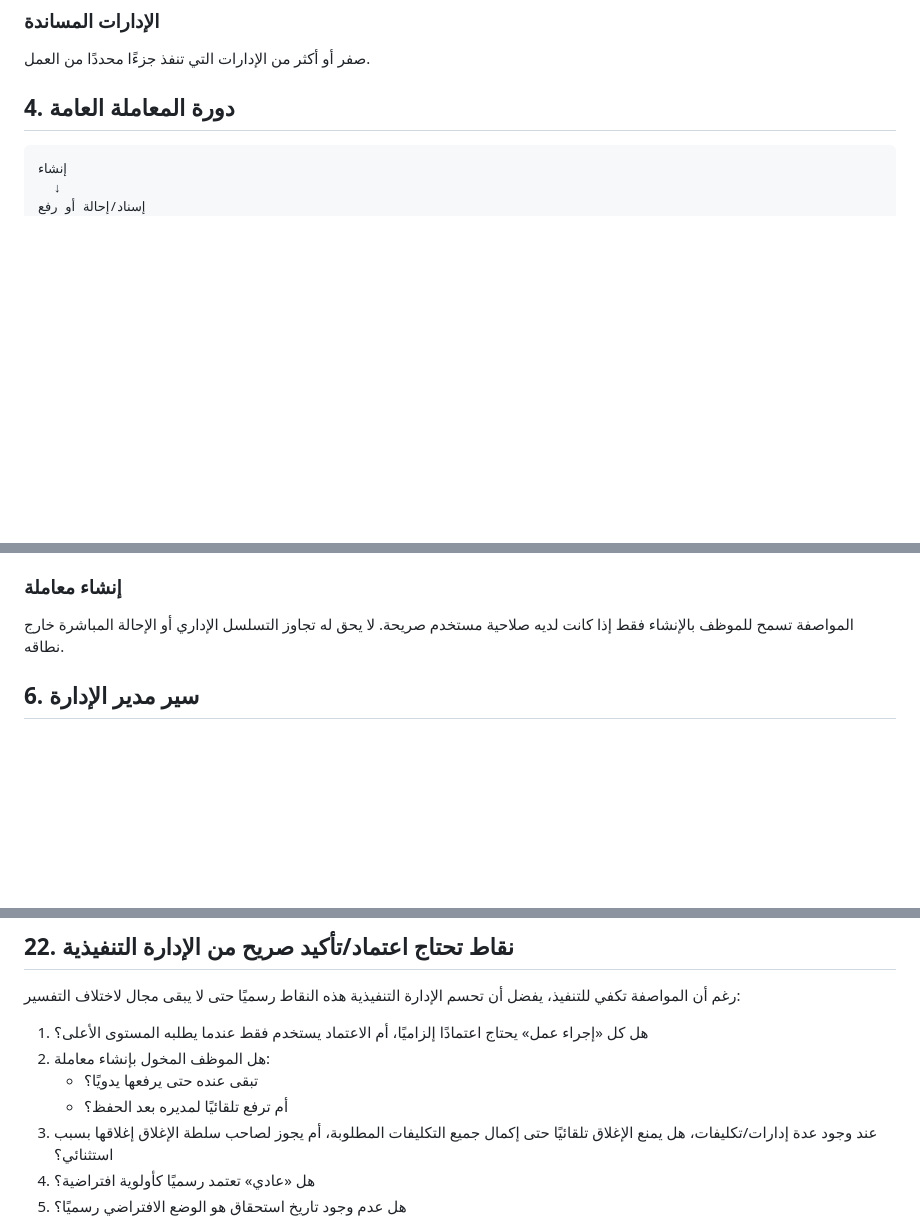
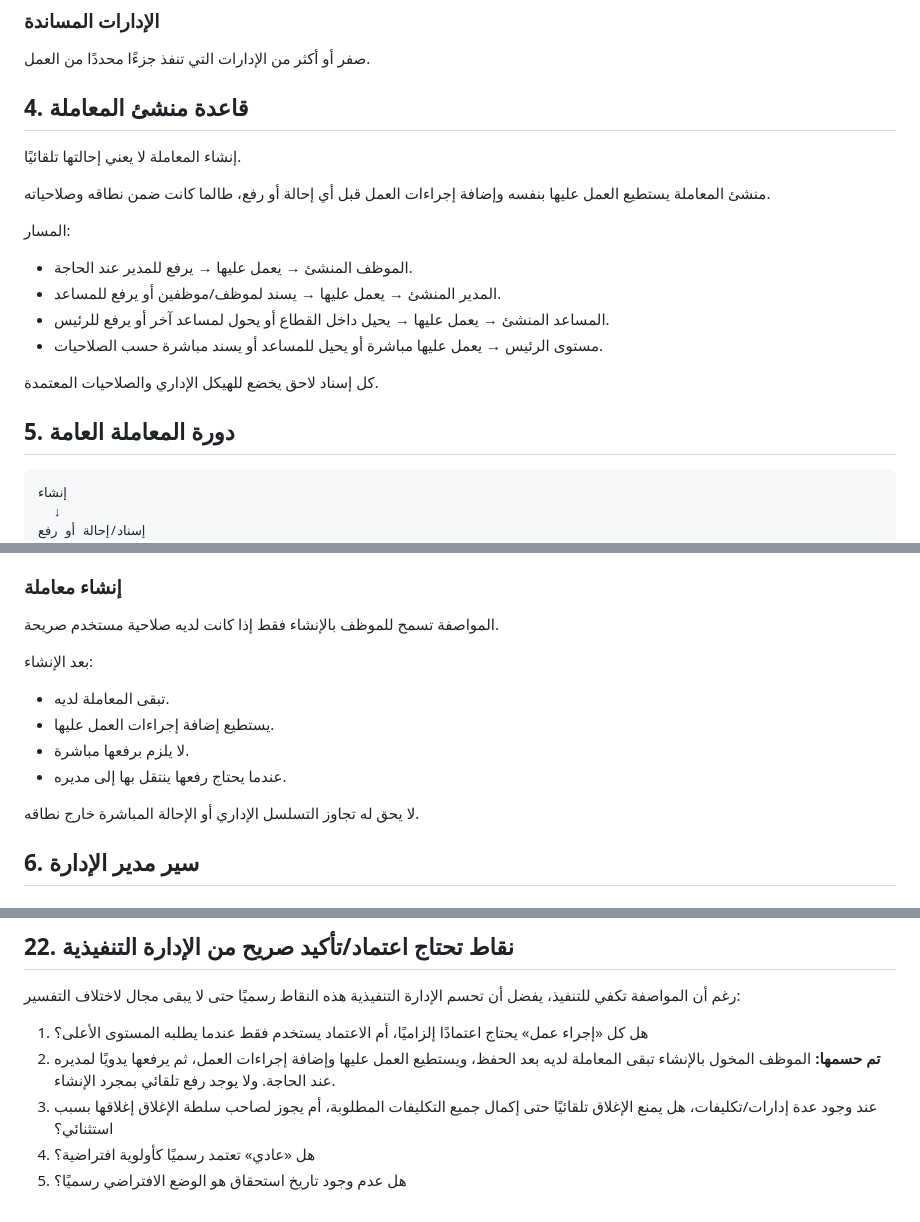
Before and after one commit to faisal01gh/ceo-msajed, a Markdown page: docs/transactions/EXECUTIVE_APPROVAL.md, 3 parts joined by grey strips. GitHub-like rendering; blank space fills up the shorter version.

Commit message:
Update executive workflow for creator-owned transactions

````diff
--- a/docs/transactions/EXECUTIVE_APPROVAL.md
+++ b/docs/transactions/EXECUTIVE_APPROVAL.md
@@ -49,7 +49,21 @@
 ### الإدارات المساندة
 صفر أو أكثر من الإدارات التي تنفذ جزءًا محددًا من العمل.
 
-## 4. دورة المعاملة العامة
+## 4. قاعدة منشئ المعاملة
+
+إنشاء المعاملة لا يعني إحالتها تلقائيًا.
+
+منشئ المعاملة يستطيع العمل عليها بنفسه وإضافة إجراءات العمل قبل أي إحالة أو رفع، طالما كانت ضمن نطاقه وصلاحياته.
+
+المسار:
+- الموظف المنشئ → يعمل عليها → يرفع للمدير عند الحاجة.
+- المدير المنشئ → يعمل عليها → يسند لموظف/موظفين أو يرفع للمساعد.
+- المساعد المنشئ → يعمل عليها → يحيل داخل القطاع أو يحول لمساعد آخر أو يرفع للرئيس.
+- مستوى الرئيس → يعمل عليها مباشرة أو يحيل للمساعد أو يسند مباشرة حسب الصلاحيات.
+
+كل إسناد لاحق يخضع للهيكل الإداري والصلاحيات المعتمدة.
+
+## 5. دورة المعاملة العامة
 
 ```
 إنشاء
@@ -98,6 +112,13 @@
 
 ### إنشاء معاملة
 المواصفة تسمح للموظف بالإنشاء فقط إذا كانت لديه صلاحية مستخدم صريحة.
+
+بعد الإنشاء:
+- تبقى المعاملة لديه.
+- يستطيع إضافة إجراءات العمل عليها.
+- لا يلزم برفعها مباشرة.
+- عندما يحتاج رفعها ينتقل بها إلى مديره.
+
 لا يحق له تجاوز التسلسل الإداري أو الإحالة المباشرة خارج نطاقه.
 
 ## 6. سير مدير الإدارة
@@ -459,9 +480,7 @@
 رغم أن المواصفة تكفي للتنفيذ، يفضل أن تحسم الإدارة التنفيذية هذه النقاط رسميًا حتى لا يبقى مجال لاختلاف التفسير:
 
 1. هل كل «إجراء عمل» يحتاج اعتمادًا إلزاميًا، أم الاعتماد يستخدم فقط عندما يطلبه المستوى الأعلى؟
-2. هل الموظف المخول بإنشاء معاملة:
-   - تبقى عنده حتى يرفعها يدويًا؟
-   - أم ترفع تلقائيًا لمديره بعد الحفظ؟
+2. **تم حسمها:** الموظف المخول بالإنشاء تبقى المعاملة لديه بعد الحفظ، ويستطيع العمل عليها وإضافة إجراءات العمل، ثم يرفعها يدويًا لمديره عند الحاجة. ولا يوجد رفع تلقائي بمجرد الإنشاء.
 3. عند وجود عدة إدارات/تكليفات، هل يمنع الإغلاق تلقائيًا حتى إكمال جميع التكليفات المطلوبة، أم يجوز لصاحب سلطة الإغلاق إغلاقها بسبب استثنائي؟
 4. هل «عادي» تعتمد رسميًا كأولوية افتراضية؟
 5. هل عدم وجود تاريخ استحقاق هو الوضع الافتراضي رسميًا؟
````
